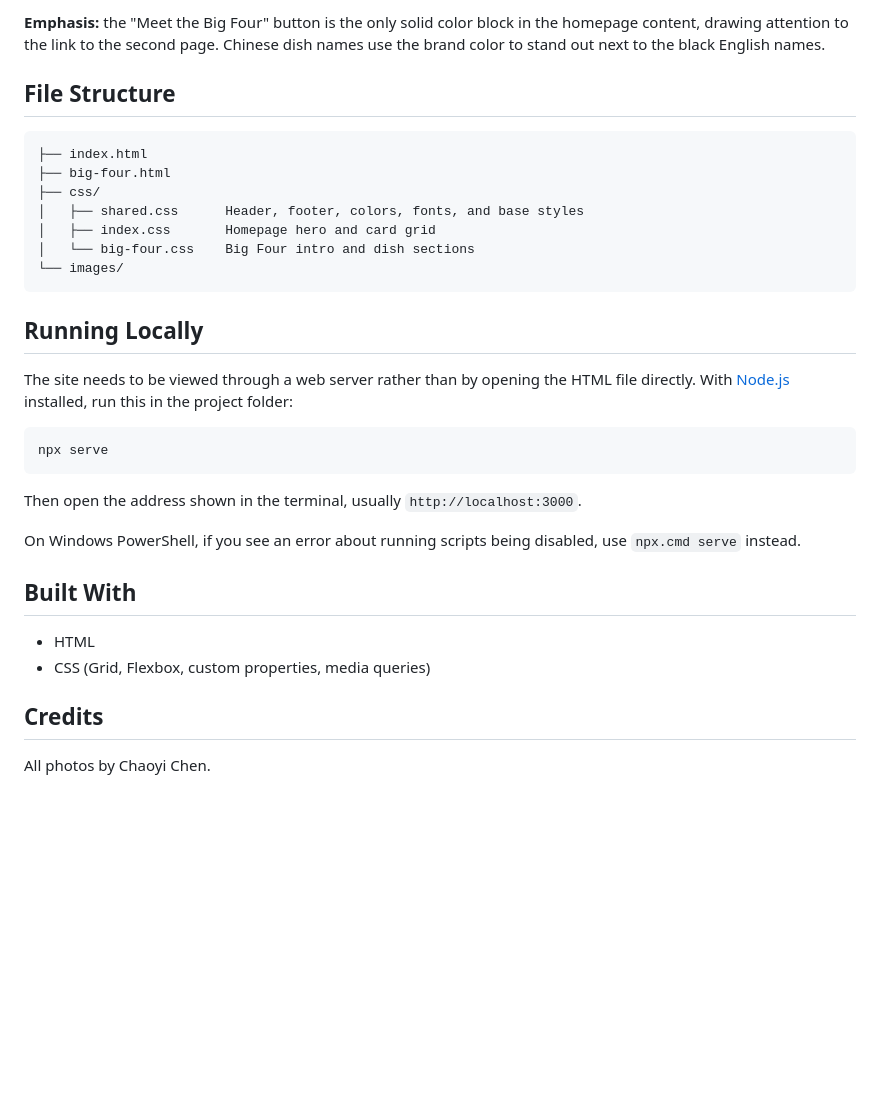
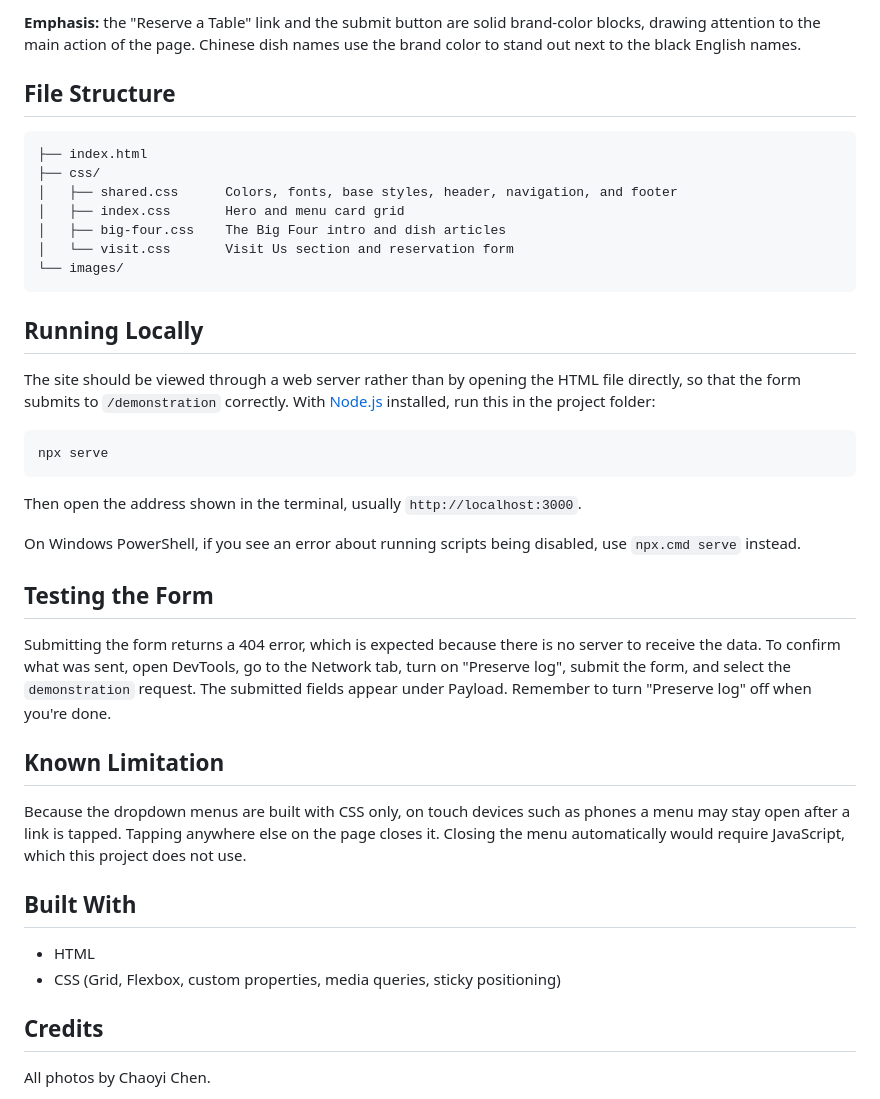
Before and after one commit to chueychen/Dim-Sum-Famliy-Web-Design, a Markdown page: README.md, the part around one of its changes. GitHub-like rendering; blank space fills up the shorter version.

````diff
--- a/README.md
+++ b/README.md
@@ -44,21 +50,21 @@ The two pages link to each other through the navigation bar in the header, and t
 
-**Emphasis:** the "Meet the Big Four" button is the only solid color block in the homepage content, drawing attention to the link to the second page. Chinese dish names use the brand color to stand out next to the black English names.
+**Emphasis:** the "Reserve a Table" link and the submit button are solid brand-color blocks, drawing attention to the main action of the page. Chinese dish names use the brand color to stand out next to the black English names.
 
 ## File Structure
 
 ```
 ├── index.html
-├── big-four.html
 ├── css/
-│   ├── shared.css      Header, footer, colors, fonts, and base styles
-│   ├── index.css       Homepage hero and card grid
-│   └── big-four.css    Big Four intro and dish sections
+│   ├── shared.css      Colors, fonts, base styles, header, navigation, and footer
+│   ├── index.css       Hero and menu card grid
+│   ├── big-four.css    The Big Four intro and dish articles
+│   └── visit.css       Visit Us section and reservation form
 └── images/
 ```
 
 ## Running Locally
 
-The site needs to be viewed through a web server rather than by opening the HTML file directly. With [Node.js](https://nodejs.org/) installed, run this in the project folder:
+The site should be viewed through a web server rather than by opening the HTML file directly, so that the form submits to `/demonstration` correctly. With [Node.js](https://nodejs.org/) installed, run this in the project folder:
 
 ```
 npx serve
@@ -68,10 +74,18 @@ Then open the address shown in the terminal, usually `http://localhost:3000`.
 
 On Windows PowerShell, if you see an error about running scripts being disabled, use `npx.cmd serve` instead.
 
+## Testing the Form
+
+Submitting the form returns a 404 error, which is expected because there is no server to receive the data. To confirm what was sent, open DevTools, go to the Network tab, turn on "Preserve log", submit the form, and select the `demonstration` request. The submitted fields appear under Payload. Remember to turn "Preserve log" off when you're done.
+
+## Known Limitation
+
+Because the dropdown menus are built with CSS only, on touch devices such as phones a menu may stay open after a link is tapped. Tapping anywhere else on the page closes it. Closing the menu automatically would require JavaScript, which this project does not use.
+
 ## Built With
 
 - HTML
-- CSS (Grid, Flexbox, custom properties, media queries)
+- CSS (Grid, Flexbox, custom properties, media queries, sticky positioning)
 
 ## Credits
 
````
Also changed, not shown: other parts of README.md (+26 -20 lines).
